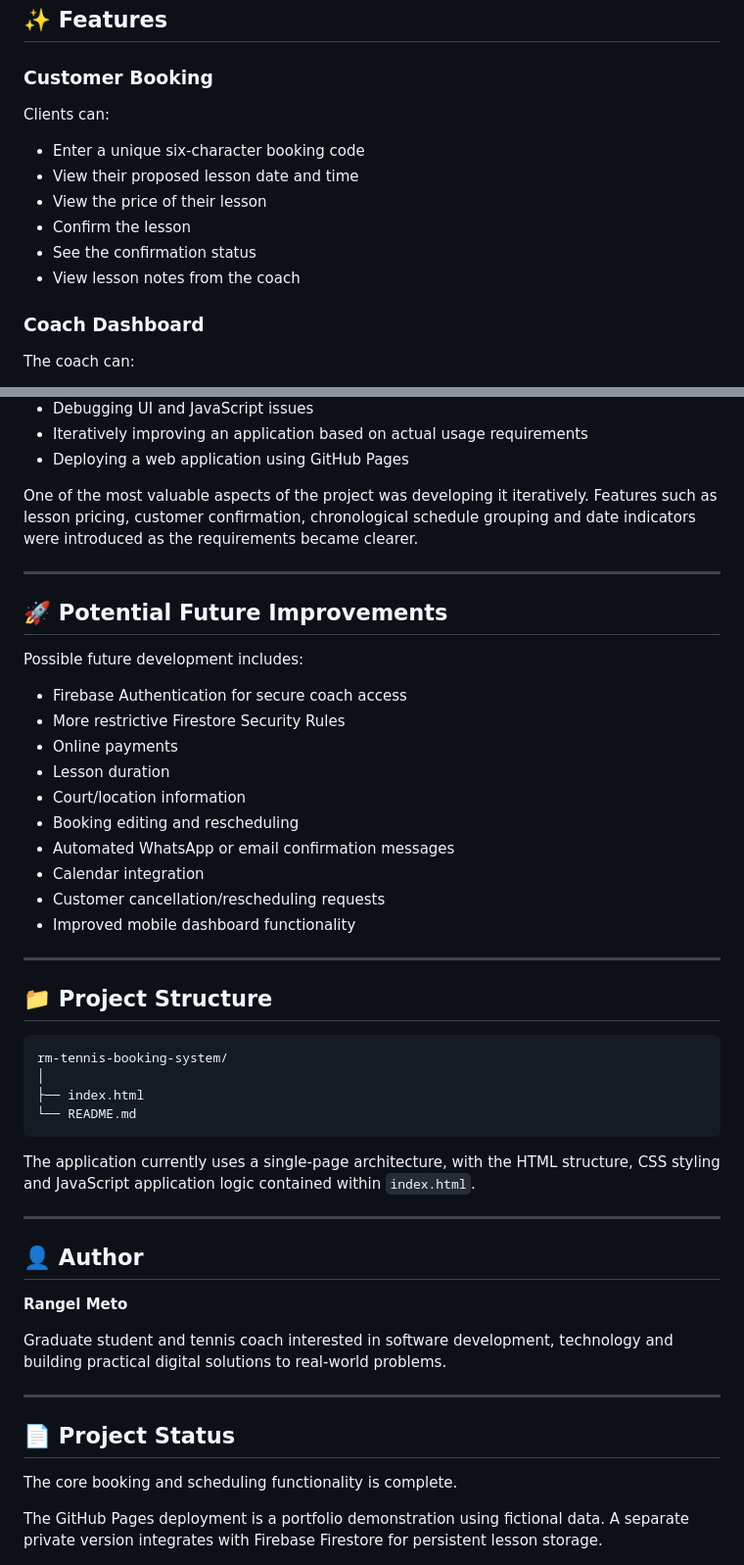
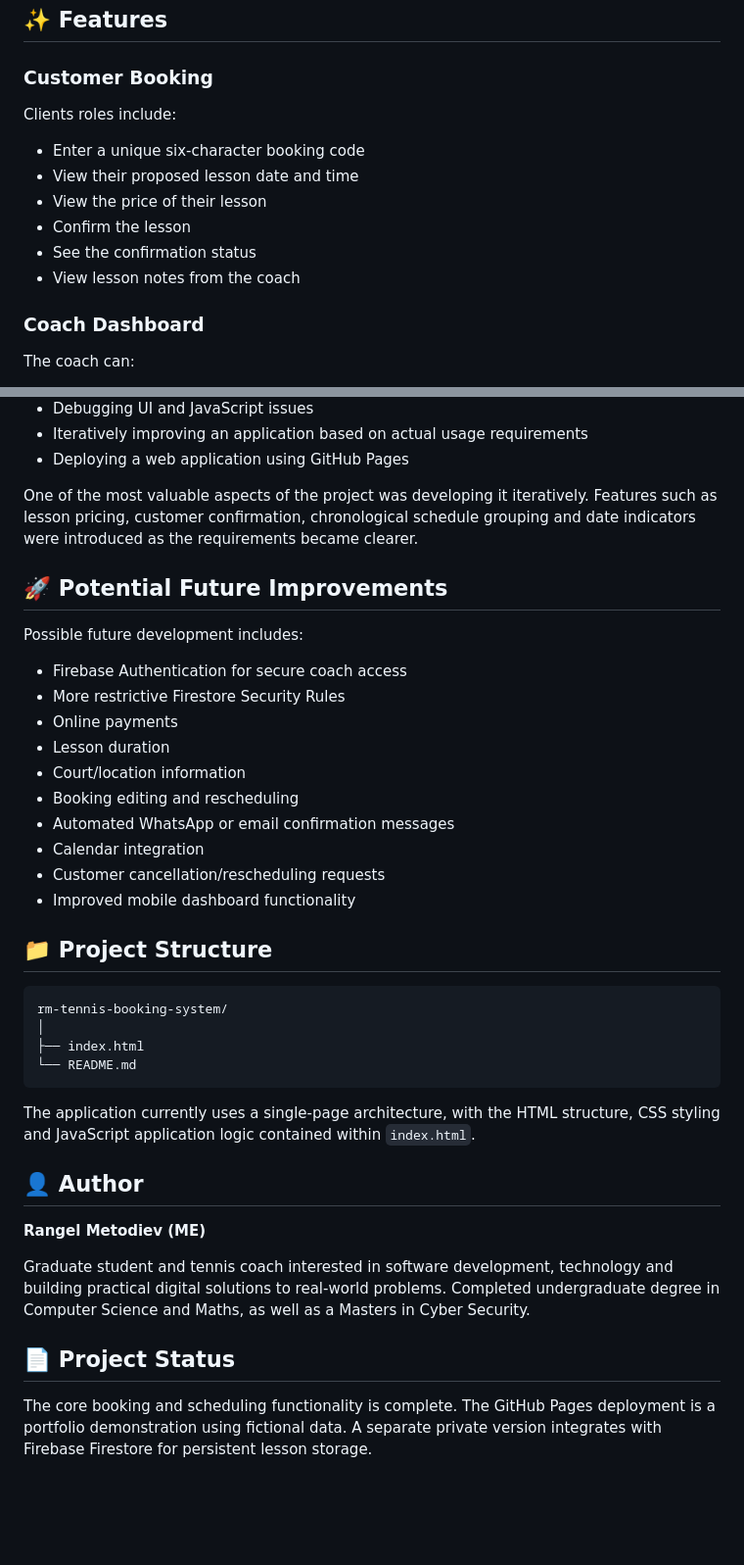
Before and after one commit to rangelmeto02/rm-tennis-booking-system, a Markdown page: README.md, 2 parts joined by grey strips. Shown at 98% size. Drawn GitHub-style; blank space fills up the shorter version.

````diff
--- a/README.md
+++ b/README.md
@@ -16,8 +15,7 @@ To explore the coach dashboard:
 ## ✨ Features
 
 ### Customer Booking
-
-Clients can:
+Clients roles include:
 
 - Enter a unique six-character booking code
 - View their proposed lesson date and time
@@ -27,7 +25,6 @@ Clients can:
 - View lesson notes from the coach
 
 ### Coach Dashboard
-
 The coach can:
 
 - Access a dedicated schedule area
@@ -133,10 +105,7 @@ In particular, I developed my understanding of:
 
 One of the most valuable aspects of the project was developing it iteratively. Features such as lesson pricing, customer confirmation, chronological schedule grouping and date indicators were introduced as the requirements became clearer.
 
----
-
 ## 🚀 Potential Future Improvements
-
 Possible future development includes:
 
 - Firebase Authentication for secure coach access
@@ -150,10 +119,7 @@ Possible future development includes:
 - Customer cancellation/rescheduling requests
 - Improved mobile dashboard functionality
 
----
-
 ## 📁 Project Structure
-
 ```text
 rm-tennis-booking-system/
 │
@@ -163,18 +129,12 @@ rm-tennis-booking-system/
 
 The application currently uses a single-page architecture, with the HTML structure, CSS styling and JavaScript application logic contained within `index.html`.
 
----
+## 👤 Author
+**Rangel Metodiev (ME)**
 
-## 👤 Author
+Graduate student and tennis coach interested in software development, technology and building practical digital solutions to real-world problems. Completed undergraduate degree in Computer Science and Maths, as well as a Masters in Cyber Security.
 
-**Rangel Meto**
-
-Graduate student and tennis coach interested in software development, technology and building practical digital solutions to real-world problems.
-
----
 
 ## 📄 Project Status
-
 The core booking and scheduling functionality is complete.
-
 The GitHub Pages deployment is a portfolio demonstration using fictional data. A separate private version integrates with Firebase Firestore for persistent lesson storage.
````
Also changed, not shown: other parts of README.md (+3 -29 lines).
